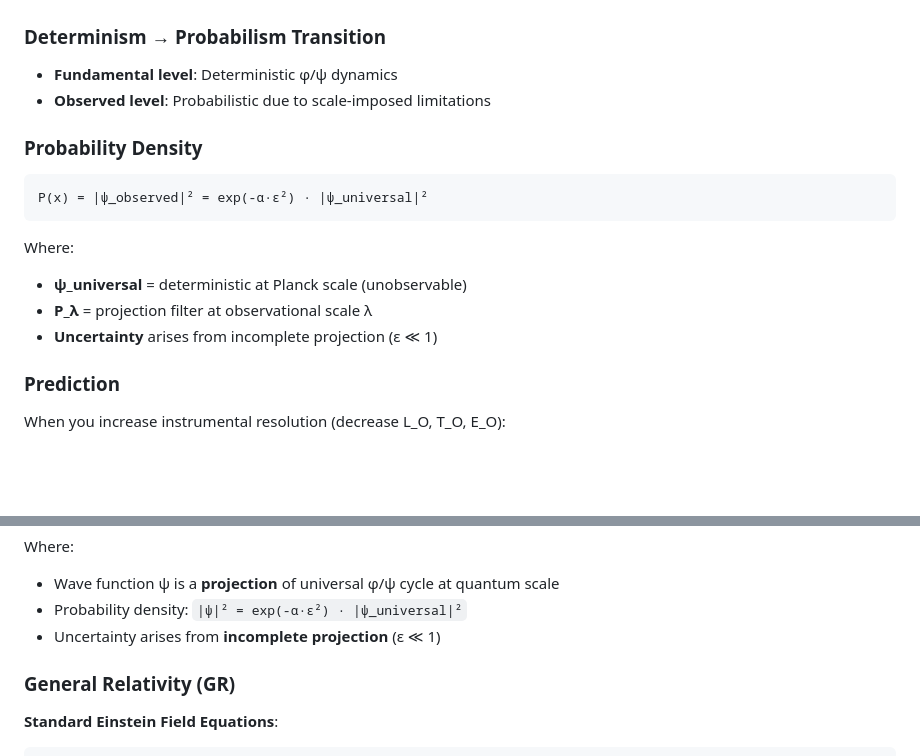
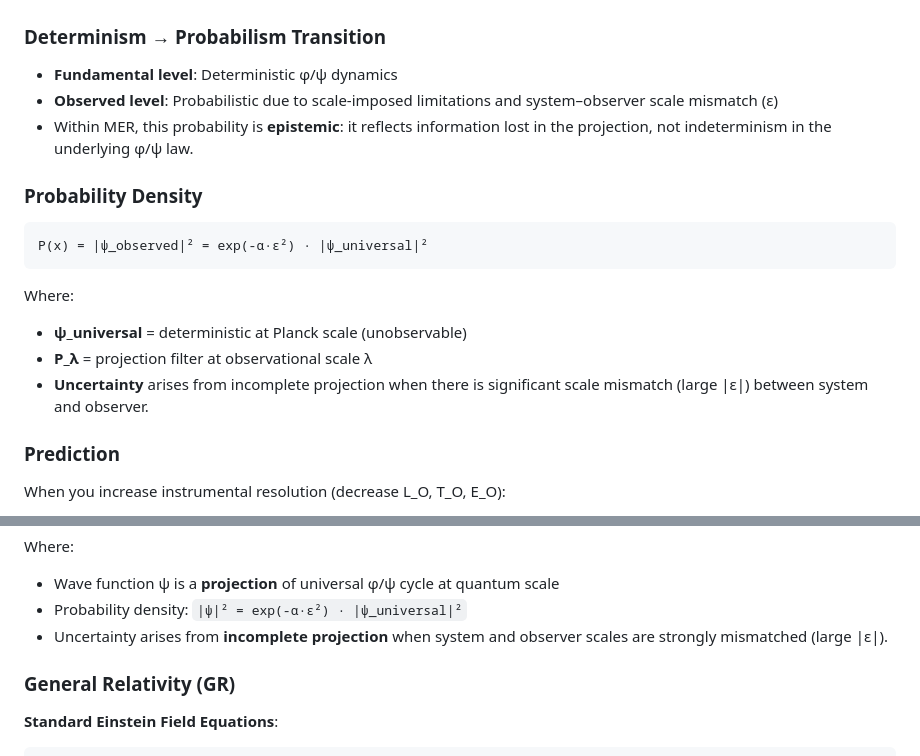
Before and after one commit to mouimet-infinisoft/mer-theory, a Markdown page: docs/section-03-mathematical-structure.md, 2 parts joined by grey strips. Drawn GitHub-style; blank space fills up the shorter version.

```diff
--- a/docs/section-03-mathematical-structure.md
+++ b/docs/section-03-mathematical-structure.md
@@ -108,7 +108,8 @@ State_n = State_(n-1) + (State_(n-1) - State_(n-2))
 ### Determinism → Probabilism Transition
 
 - **Fundamental level**: Deterministic φ/ψ dynamics
-- **Observed level**: Probabilistic due to scale-imposed limitations
+- **Observed level**: Probabilistic due to scale-imposed limitations and system–observer scale mismatch (ε)
+- Within MER, this probability is **epistemic**: it reflects information lost in the projection, not indeterminism in the underlying φ/ψ law.
 
 ### Probability Density
 
@@ -119,7 +120,7 @@ P(x) = |ψ_observed|² = exp(-α·ε²) · |ψ_universal|²
 Where:
 - **ψ_universal** = deterministic at Planck scale (unobservable)
 - **P_λ** = projection filter at observational scale λ
-- **Uncertainty** arises from incomplete projection (ε ≪ 1)
+- **Uncertainty** arises from incomplete projection when there is significant scale mismatch (large |ε|) between system and observer.
 
 ### Prediction
 
@@ -177,7 +178,7 @@ iℏ ∂ψ/∂t = -ℏ²/2m ∇²ψ + V(x)ψ
 Where:
 - Wave function ψ is a **projection** of universal φ/ψ cycle at quantum scale
 - Probability density: `|ψ|² = exp(-α·ε²) · |ψ_universal|²`
-- Uncertainty arises from **incomplete projection** (ε ≪ 1)
+- Uncertainty arises from **incomplete projection** when system and observer scales are strongly mismatched (large |ε|).
 
 ### General Relativity (GR)
 
```
Also changed, not shown: other parts of docs/section-03-mathematical-structure.md (+5 -5 lines).
